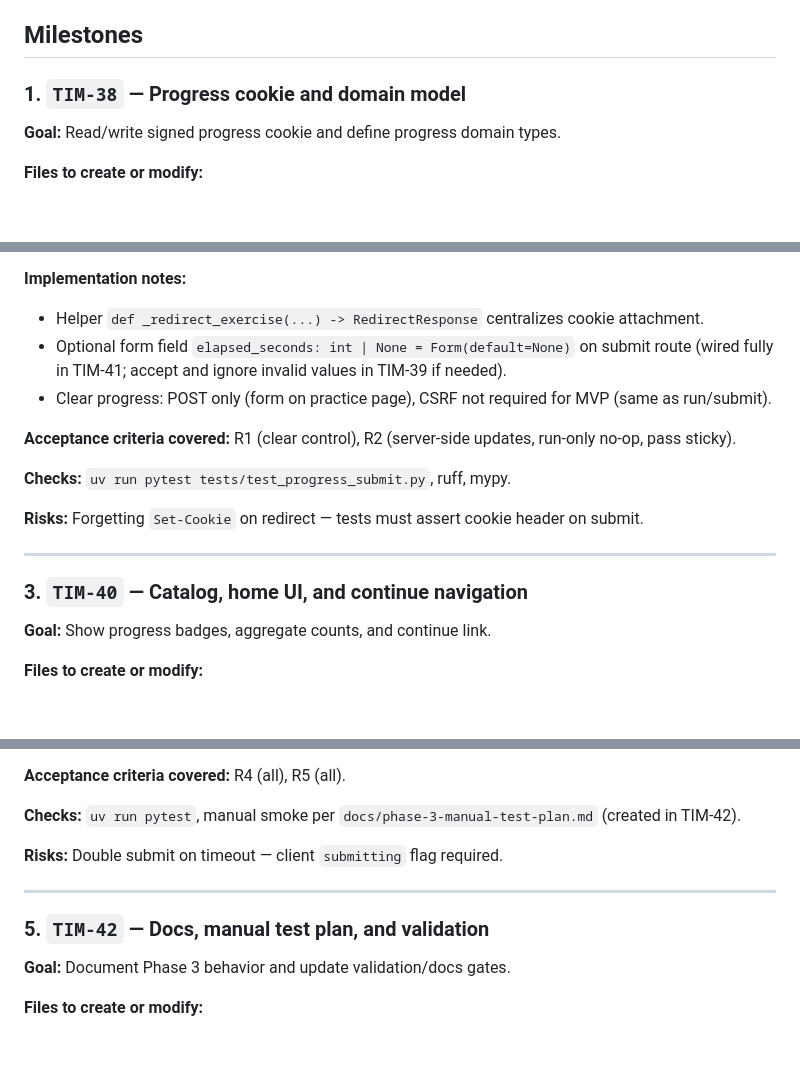
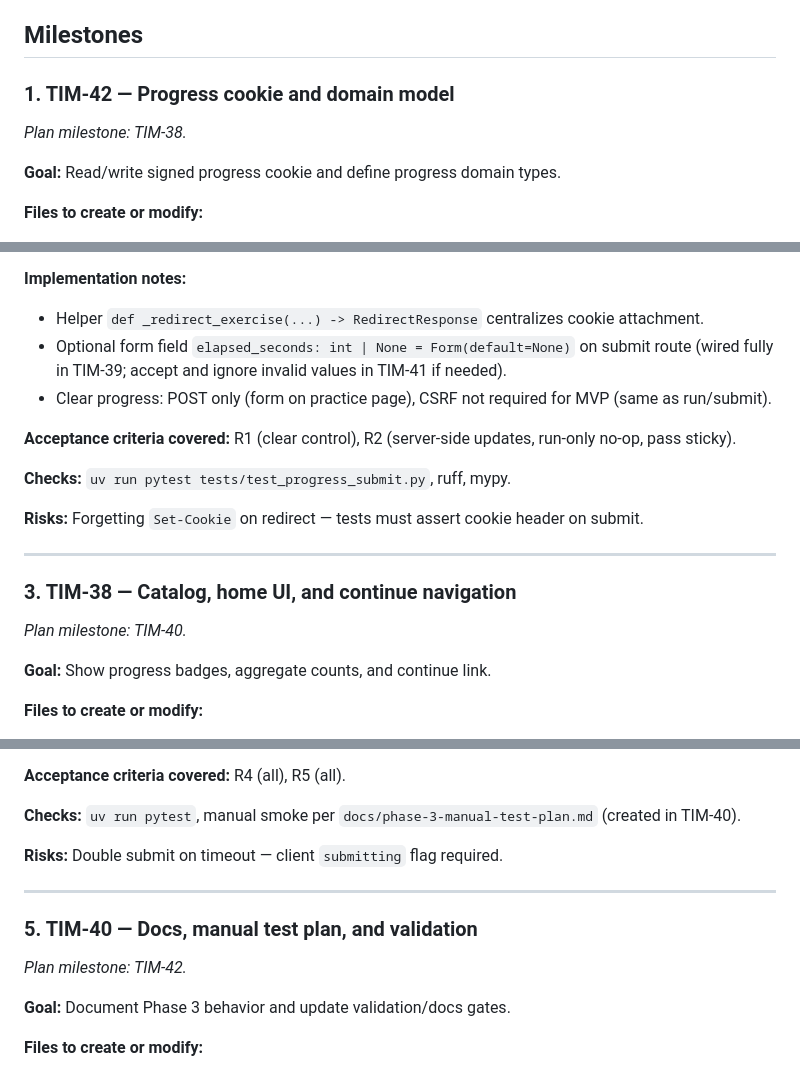
Before and after one commit to mikael-lh/sql-gym, a Markdown page: docs/phase-3-implementation-plan.md, 3 parts joined by grey strips. GitHub-like rendering; blank space fills up the shorter version.

```diff
--- a/docs/phase-3-implementation-plan.md
+++ b/docs/phase-3-implementation-plan.md
@@ -24,7 +36,9 @@
 
 ## Milestones
 
-### 1. `TIM-38` — Progress cookie and domain model
+### 1. TIM-42 — Progress cookie and domain model
+
+_Plan milestone: TIM-38._
 
 **Goal:** Read/write signed progress cookie and define progress domain types.
 
@@ -62,7 +78,7 @@
 **Implementation notes:**
 
 - Helper `def _redirect_exercise(...) -> RedirectResponse` centralizes cookie attachment.
-- Optional form field `elapsed_seconds: int | None = Form(default=None)` on submit route (wired fully in TIM-41; accept and ignore invalid values in TIM-39 if needed).
+- Optional form field `elapsed_seconds: int | None = Form(default=None)` on submit route (wired fully in TIM-39; accept and ignore invalid values in TIM-41 if needed).
 - Clear progress: POST only (form on practice page), CSRF not required for MVP (same as run/submit).
 
 **Acceptance criteria covered:** R1 (clear control), R2 (server-side updates, run-only no-op, pass sticky).
@@ -73,7 +89,9 @@
 
 ---
 
-### 3. `TIM-40` — Catalog, home UI, and continue navigation
+### 3. TIM-38 — Catalog, home UI, and continue navigation
+
+_Plan milestone: TIM-40._
 
 **Goal:** Show progress badges, aggregate counts, and continue link.
 
@@ -122,13 +142,15 @@
 
 **Acceptance criteria covered:** R4 (all), R5 (all).
 
-**Checks:** `uv run pytest`, manual smoke per `docs/phase-3-manual-test-plan.md` (created in TIM-42).
+**Checks:** `uv run pytest`, manual smoke per `docs/phase-3-manual-test-plan.md` (created in TIM-40).
 
 **Risks:** Double submit on timeout — client `submitting` flag required.
 
 ---
 
-### 5. `TIM-42` — Docs, manual test plan, and validation
+### 5. TIM-40 — Docs, manual test plan, and validation
+
+_Plan milestone: TIM-42._
 
 **Goal:** Document Phase 3 behavior and update validation/docs gates.
 
```
Also changed, not shown: other parts of docs/phase-3-implementation-plan.md (+31 -19 lines), prd/phase-3-progress-and-timed-mode.md (+14 -1 lines).
